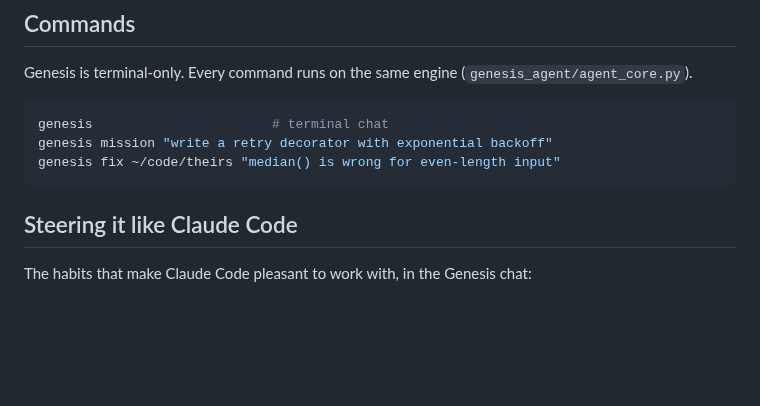
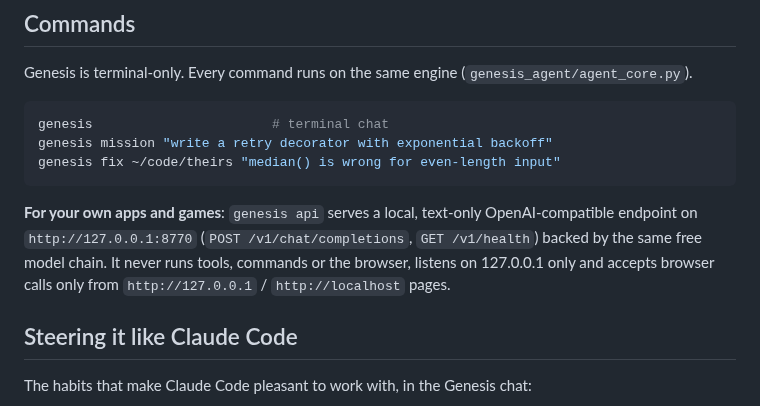
Before and after one commit to me7ko-dev/genesis-agent, a Markdown page: README.md, the part around the change. Rendered like a GitHub page; blank space fills up the shorter version.

Commit message:
docs: `genesis api` в README (от a003d15), при командите
Co-Authored-By: Claude Opus 5.5 <noreply@anthropic.com>
Claude-Session: https://claude.ai/code/session_0138T7TqeZFinJXtcvqodi31

````diff
--- a/README.md
+++ b/README.md
@@ -176,6 +176,12 @@ genesis                       # terminal chat
 genesis mission "write a retry decorator with exponential backoff"
 genesis fix ~/code/theirs "median() is wrong for even-length input"
 ```
+
+**For your own apps and games**: `genesis api` serves a local, text-only
+OpenAI-compatible endpoint on `http://127.0.0.1:8770` (`POST /v1/chat/completions`,
+`GET /v1/health`) backed by the same free model chain. It never runs tools,
+commands or the browser, listens on 127.0.0.1 only and accepts browser calls
+only from `http://127.0.0.1` / `http://localhost` pages.
 
 ## Steering it like Claude Code
 
````
